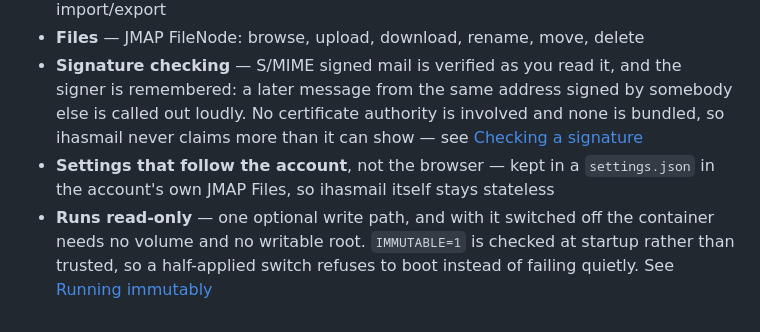
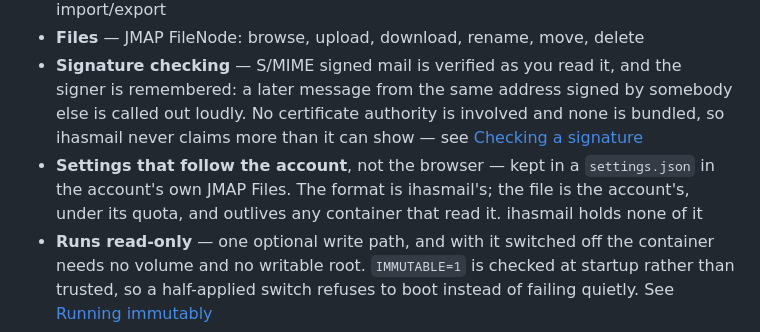
Before and after one commit to Coffey-Labs/ihasmail, a Markdown page: README.md, the part around the change. Rendered like a GitHub page.

Commit message:
Say who owns settings.json, not just where it lives
The bullet asserted that ihasmail stays stateless without saying what
that is scoped to, which reads as a claim about the file rather than
about the process. Name both halves: the format is ihasmail's, the file
is the account's.

```diff
--- a/README.md
+++ b/README.md
@@ -68,7 +68,7 @@ More, including the mobile layout, on [ihasmail.org](https://ihasmail.org/#scree
 - **Contacts** — JMAP Contacts / JSContact: address books, groups, full editor, vCard import/export
 - **Files** — JMAP FileNode: browse, upload, download, rename, move, delete
 - **Signature checking** — S/MIME signed mail is verified as you read it, and the signer is remembered: a later message from the same address signed by somebody else is called out loudly. No certificate authority is involved and none is bundled, so ihasmail never claims more than it can show — see [Checking a signature](FEATURES.md#checking-a-signature)
-- **Settings that follow the account**, not the browser — kept in a `settings.json` in the account's own JMAP Files, so ihasmail itself stays stateless
+- **Settings that follow the account**, not the browser — kept in a `settings.json` in the account's own JMAP Files. The format is ihasmail's; the file is the account's, under its quota, and outlives any container that read it. ihasmail holds none of it
 - **Runs read-only** — one optional write path, and with it switched off the container needs no volume and no writable root. `IMMUTABLE=1` is checked at startup rather than trusted, so a half-applied switch refuses to boot instead of failing quietly. See [Running immutably](#running-immutably)
 - **Nine new interface languages** — German, Spanish, French, Dutch, Portuguese (Brazil), Russian, Ukrainian, Simplified Chinese and Japanese, alongside English and separate from the date-and-time locale. Every one is marked **Beta**: they were made by AI and no native speaker has read them yet, which Settings says plainly, with a link for reporting anything wrong
 - **Twelve themes** — Classic and ihasmail's own, plus Catppuccin, Dracula, Gruvbox, Rosé Pine, Tokyo Night, Solarized, Ayu, Kanagawa, Everforest and Primer, each with the light and dark half its own project publishes. Palette and light-or-dark are separate choices, and the accent colour still sits on top of any of them. Only published colour values are used, taken from each project's own repository; the shades between them are derived and every text colour is measured against the surface it sits on, so a palette that would not meet the contrast this app claims is not written at all — see [Themes](FEATURES.md#themes)
```
